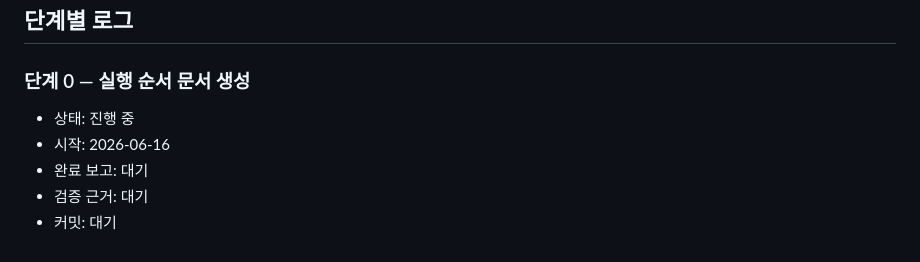
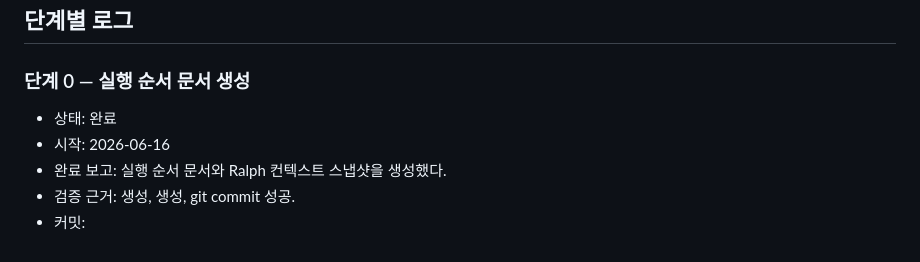
Before and after one commit to manuel71sj/KeyHint, a Markdown page: KEYHINT_RALPH_STEPS.md, the part around the change. Rendered like a GitHub page.

Commit message:
Mark the Ralph sequence ledger as initialized
Constraint: The user requires each completed step to be marked in the Markdown ledger with a short report.
Rejected: Leaving step 0 as in progress | It would make the ledger inaccurate before step 1 starts.
Confidence: high
Scope-risk: narrow
Directive: Continue marking each step in KEYHINT_RALPH_STEPS.md immediately after completion.
Tested: Step 0 row and log were updated with the initialization commit hash.
Not-tested: No application behavior exists yet.

```diff
--- a/KEYHINT_RALPH_STEPS.md
+++ b/KEYHINT_RALPH_STEPS.md
@@ -38,8 +38,8 @@
 
 ### 단계 0 — 실행 순서 문서 생성
 
-- 상태: 진행 중
+- 상태: 완료
 - 시작: 2026-06-16
-- 완료 보고: 대기
-- 검증 근거: 대기
-- 커밋: 대기
+- 완료 보고: 실행 순서 문서와 Ralph 컨텍스트 스냅샷을 생성했다.
+- 검증 근거:  생성,  생성, git commit 성공.
+- 커밋:
```
